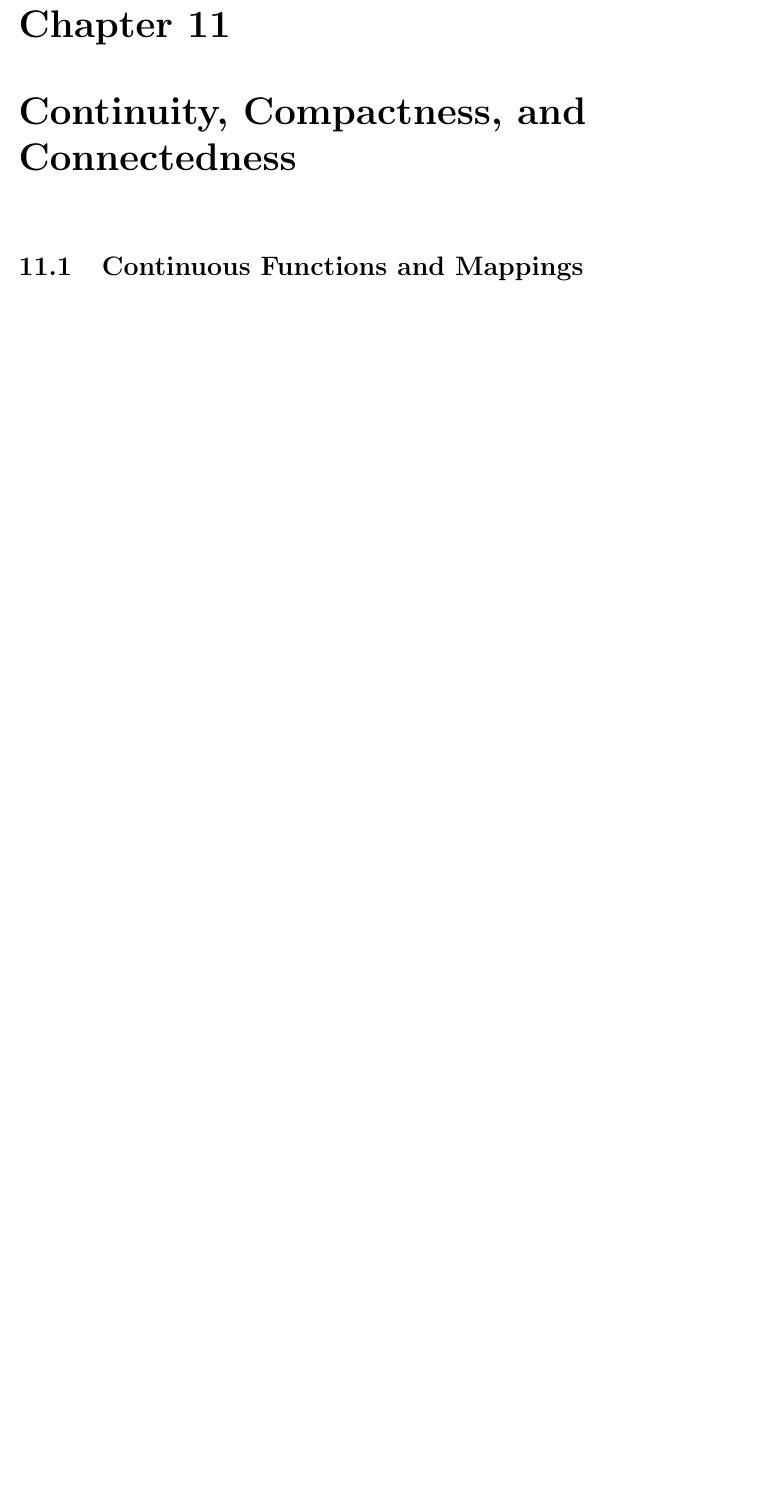
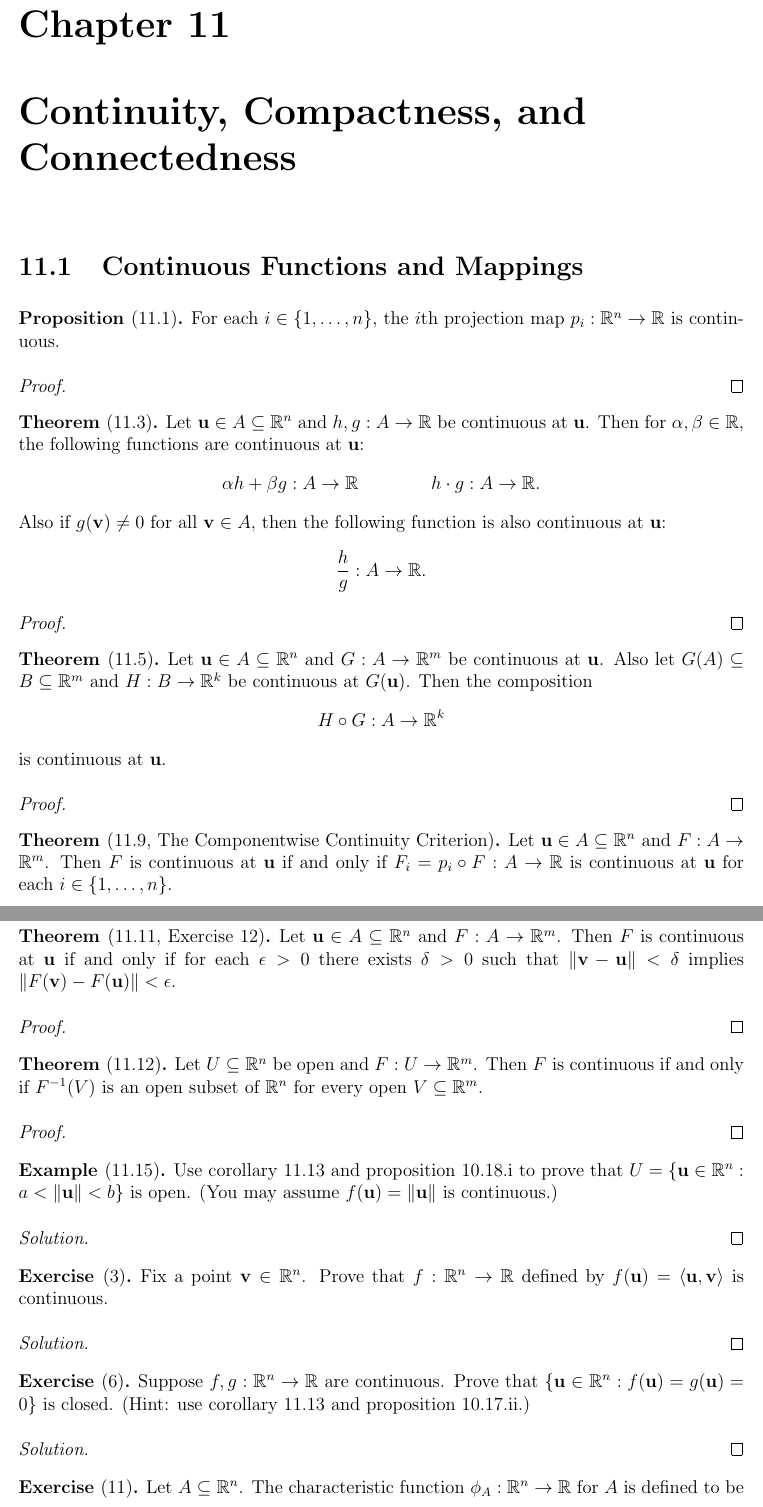
Before and after one commit to StevenClontz/teaching-2016-spring-math-3142, a LaTeX book (notes.tex): part of page 15 of 15 before the commit and two parts of pages 15 and 16 of 16 after it, the two joined at a grey line, cut so that both start at the same text, the shorter picture padded with empty space. Compiled offline with pdfLaTeX.

Commit message:
add 11.1

```diff
--- a/notes.tex
+++ b/notes.tex
@@ -977,5 +977,106 @@ and the Scalar Product}
 
 \chapter{Continuity, Compactness, and Connectedness}
 
+
 \section{Continuous Functions and Mappings}
 
+\begin{proposition}[11.1]
+  For each \(i\in\{1,\dots,n\}\), the \(i\)th projection map
+  \(p_i:\mb R^n\to\mb R\) is continuous.
+\end{proposition}
+\begin{proof}
+
+\end{proof}
+
+\begin{theorem}[11.3]
+  Let \(\vect u\in A\subseteq \mb R^n\) and \(h,g:A\to\mb R\) be continuous
+  at \(\vect u\). Then for \(\alpha,\beta\in\mb R\), the following functions
+  are continuous at \(\vect u\):
+  \[
+    \alpha h+\beta g : A\to\mb R
+      \hspace{4em}
+    h\cdot g : A\to\mb R
+  .\]
+  Also if \(g(\vect v)\not=0\) for all \(\vect v\in A\), then the following
+  function is also continuous at \(\vect u\):
+  \[
+    \frac{h}{g} : A\to\mb R
+  .\]
+\end{theorem}
+\begin{proof}
+
+\end{proof}
+
+\begin{theorem}[11.5]
+  Let \(\vect u\in A\subseteq \mb R^n\) and \(G: A\to\mb R^m\) be continuous
+  at \(\vect u\). Also let \(G(A)\subseteq B\subseteq \mb R^m\) and
+  \(H:B\to\mb R^k\) be continuous at \(G(\vect u)\). Then the composition
+  \[
+    H\circ G : A\to\mb R^k
+  \]
+  is continuous at \(\vect u\).
+\end{theorem}
+\begin{proof}
+
+\end{proof}
+
+\begin{theorem}[11.9, The Componentwise Continuity Criterion]
+  Let \(\vect u\in A\subseteq \mb R^n\) and \(F:A\to\mb R^m\).
+  Then \(F\) is continuous at \(\vect u\) if and only if
+  \(F_i=p_i\circ F:A\to\mb R\) is continuous at \(\vect u\) for each
+  \(i\in\{1,\dots,n\}\).
+\end{theorem}
+\begin{proof}
+
+\end{proof}
+
+\begin{theorem}[11.11, Exercise 12]
+  Let \(\vect u\in A\subseteq \mb R^n\) and \(F:A\to\mb R^m\).
+  Then \(F\) is continuous at \(\vect u\) if and only if for each
+  \(\epsilon>0\) there exists \(\delta>0\) such that
+  \(\|\vect v-\vect u\|<\delta\)
+  implies \(\|F(\vect v)-F(\vect u)\|<\epsilon\).
+\end{theorem}
+\begin{proof}
+
+\end{proof}
+
+\begin{theorem}[11.12]
+  Let \(U\subseteq\mb R^n\) be open and \(F:U\to\mb R^m\).
+  Then \(F\) is continuous
+  if and only if \(F^{-1}(V)\) is an open subset of \(\mb R^n\) for every
+  open \(V\subseteq\mb R^m\).
+\end{theorem}
+\begin{proof}
+
+\end{proof}
+
+\begin{example}[11.15]
+  Use corollary 11.13 and proposition 10.18.i to prove that
+  \(U=\{\vect u\in\mb R^n:a<\|\vect u\|<b\}\) is open.
+  (You may assume \(f(\vect u)=\|\vect u\|\) is continuous.)
+\end{example}
+\begin{solution}
+
+\end{solution}
+
+\begin{exercise}[3]
+  Fix a point \(\vect v\in\mb R^n\). Prove that \(f:\mb R^n\to\mb R\)
+  defined by \(f(\vect u)=\<\vect u,\vect v\>\) is continuous.
+\end{exercise}
+\begin{solution}
+
+\end{solution}
+
+\begin{exercise}[6]
+  Suppose \(f,g:\mb R^n\to\mb R\) are continuous. Prove that
+  \(\{\vect u\in\mb R^n:f(\vect u)=g(\vect u)=0\}\) is closed.
+  (Hint: use corollary 11.13 and proposition 10.17.ii.)
+\end{exercise}
+\begin{solution}
+
+\end{solution}
+
+\begin{exercise}[11]
+  Let \(A\subseteq\mb R^n\). The characteristic function
+  \(\phi_A:\mb R^n\to\mb R\) for \(A\) is defined to be
```
Also changed, not shown: notes.pdf, notes.tex (10 more changed lines).
